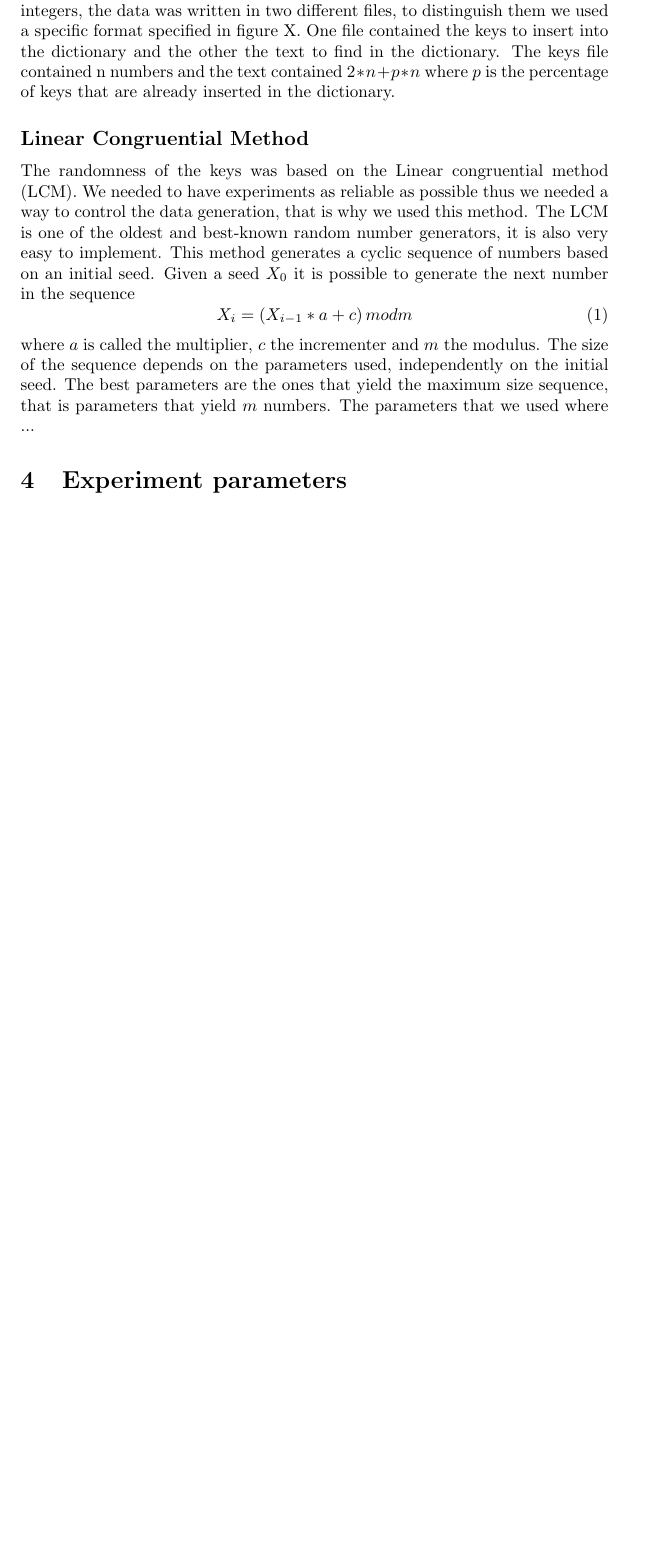
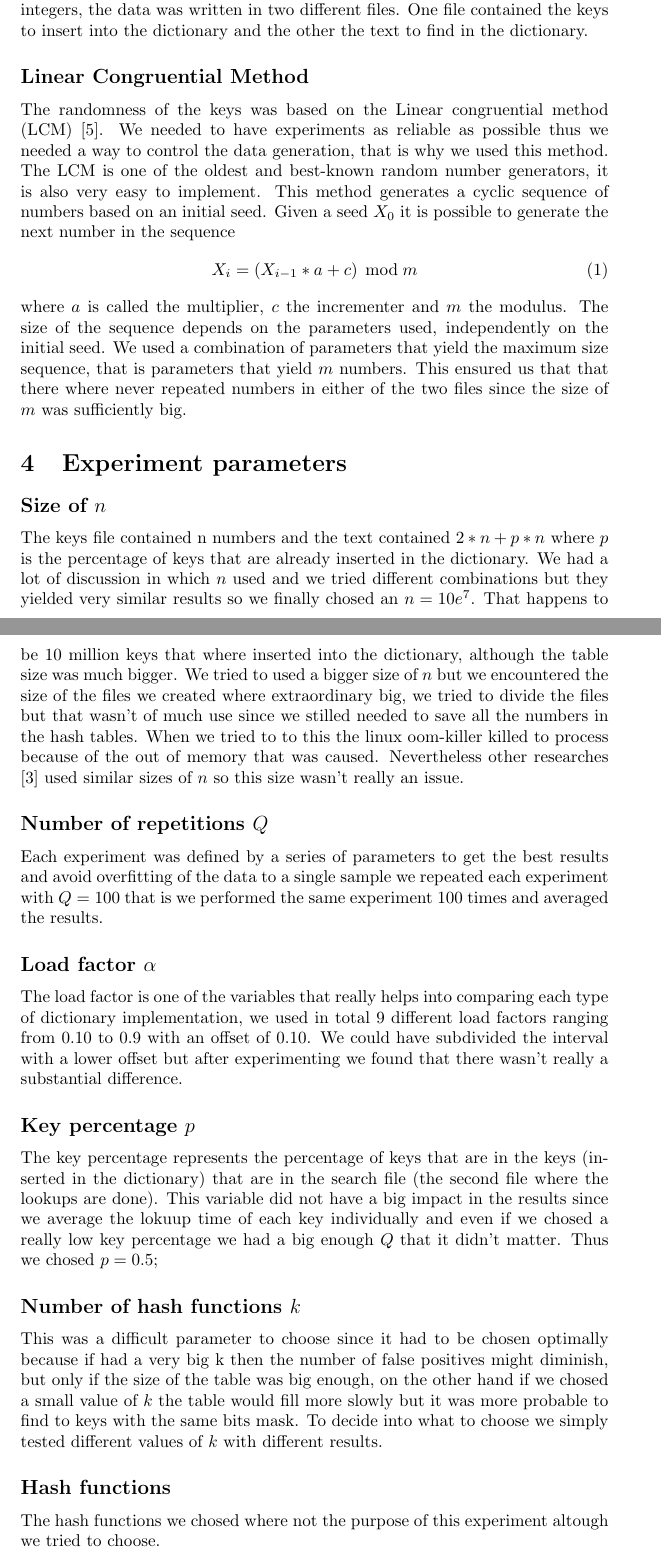
Before and after one commit to polmonroig/hashing_bloom_filters, a LaTeX paper (docs/documentation.tex): part of page 2 of 3 before the commit and two parts of pages 2 and 3 of 4 after it, the two joined at a grey line, cut so that both start at the same text, the shorter picture padded with empty space. Compiled offline with pdfLaTeX.

Commit message:
Update docs

```diff
--- a/docs/documentation.tex
+++ b/docs/documentation.tex
@@ -61,20 +64,50 @@
 
     \section{Data Generation}
         The data used in each of the experiments consisted of a sequence of unsigned integers,
-        the data was written in two different files, to distinguish them we used a specific
-        format specified in figure X. One file contained the keys to insert into the dictionary and the other the text to find in the dictionary.
-        The keys file contained n numbers and the text contained $2 * n + p * n$ where $p$ is the percentage of keys that are already inserted in the dictionary.
+        the data was written in two different files. One file contained the keys to insert into the dictionary and the other the text to find in the dictionary.
+
 		\subsection*{Linear Congruential Method}
-		The randomness of the keys was based on the Linear congruential method (LCM).
+		The randomness of the keys was based on the Linear congruential method (LCM) \cite{BOOK:2}.
 		We needed to have experiments as reliable as possible thus we needed a way to control the data generation,
 		that is why we used this method. The LCM is one of the oldest and best-known random number generators,
 		it is also very easy to implement. This method generates a cyclic sequence of numbers based on an initial seed.
 		Given a seed $X_0$ it is possible to generate the next number in the sequence
 		\begin{equation}
-		X_i = (X_{i-1} * a + c) \, mod m
+		X_i = (X_{i-1} * a + c) \, \bmod m
 		\end{equation}
 		 where $a$ is called the multiplier, $c$ the incrementer and $m$ the modulus.
 		 The size of the sequence depends on the parameters used, independently on the initial seed.
-		  The best parameters are the ones that yield the maximum size sequence, that is parameters that yield $m$ numbers.
-		  The parameters that we used where ...
+		  We used a combination of parameters that yield the maximum size sequence, that is parameters that yield $m$ numbers.
+		  This ensured us that that there where never repeated numbers in either of the two files since the size of $m$ was
+		  sufficiently big.
+
+
     \section{Experiment parameters}
+    \subsection*{Size of $n$}
+		   The keys file contained n numbers and the text contained $2 * n + p * n$ where $p$ is the percentage of keys that are already inserted in the dictionary.
+		   We had a lot of discussion in which $n$ used and we tried different combinations but they yielded very similar results so we finally chosed an $n=10e^7$.
+		   That happens to be 10 million keys that where inserted into the dictionary, although the table size was much bigger. We tried to used a bigger size of $n$
+		   but we encountered the size of the files we created where extraordinary big, we tried to divide the files but that wasn't of much use since we stilled needed to
+		   save all the numbers in the hash tables. When we tried to to this the linux oom-killer killed to process because of the out of memory that was caused. Nevertheless
+		   other researches \cite{ARTICLE:2} used similar sizes of $n$ so this size wasn't really an issue.
+    \subsection*{Number of repetitions $Q$}
+    		   Each experiment was defined by a series of parameters to get the best results and avoid overfitting of the data to a single sample we
+    		   repeated each experiment with $Q=100$ that is we performed the same experiment $100$ times and averaged the results.
+
+   \subsection*{Load factor $\alpha$}
+   		   The load factor is one of the variables that really helps into comparing each type of dictionary implementation, we used in total
+   		   $9$ different load factors ranging from $0.10$ to $0.9$ with an offset of $0.10$. We could have subdivided the interval with a lower
+   		   offset but after experimenting we found that there wasn't really a substantial difference.
+
+   \subsection*{Key percentage $p$}
+   		  The key percentage represents the percentage of keys that are in the keys (inserted in the dictionary) that are in the search file (the second file where the lookups are done).
+   		  This variable did not have a big impact in the results since we average the lokuup time of each key individually and even if we chosed a really low key percentage we had a big enough
+   		  $Q$ that it didn't matter. Thus we chosed $p=0.5$;
+
+    \subsection*{Number of hash functions $k$}
+    		 This was a difficult parameter to choose since it had to be chosen optimally because if had a very big k then the number of false positives might diminish, but only if the size of the table
+    		 was big enough, on the other hand if we chosed a small value of $k$ the table would fill more slowly but it was more probable to find to keys with the same bits mask. To decide into what to choose
+    		 we simply tested different values of $k$ with different results.
+
+    \subsection*{Hash functions}
+    		The hash functions we chosed where not the purpose of this experiment altough we tried to choose.
```
Also changed, not shown: docs/documentation.pdf, docs/documentation.tex (11 more changed lines), 3 other files.
